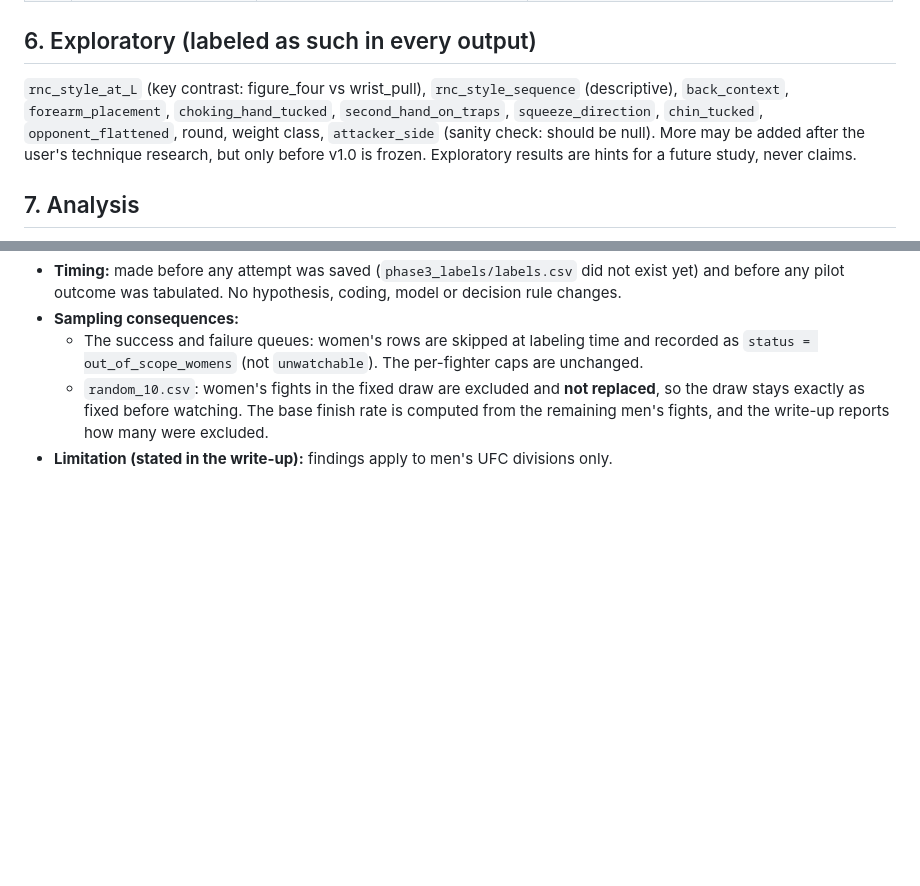
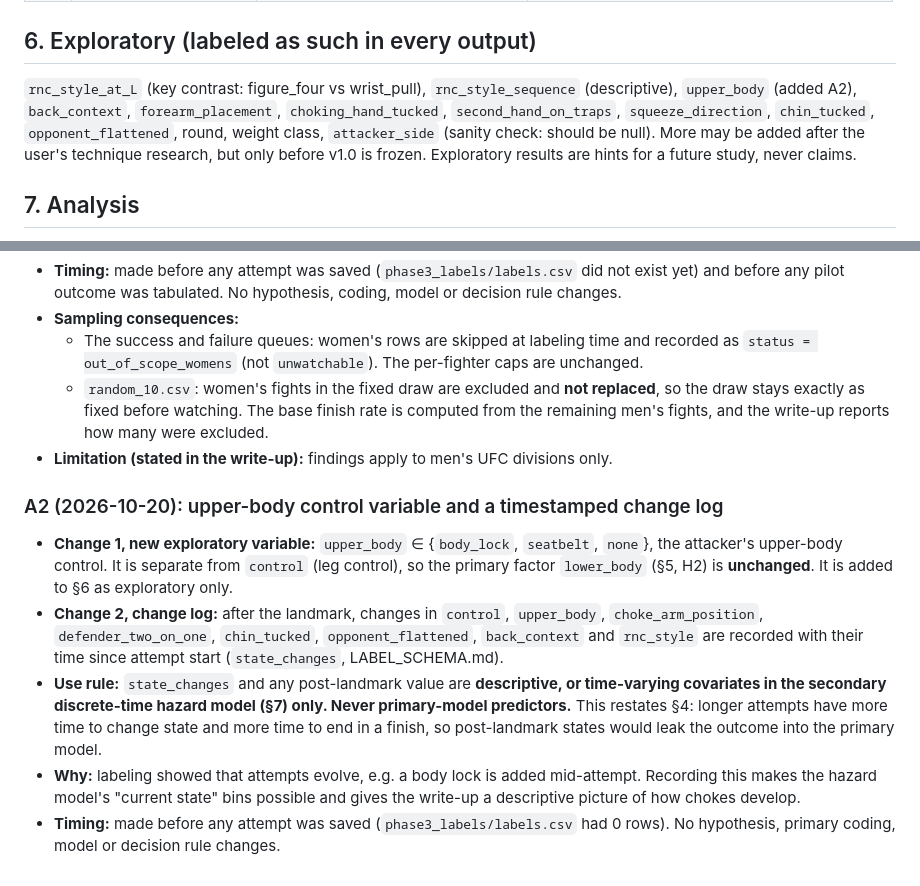
Before and after one commit to NathanielBierig/RNCV, a Markdown page: research/rnc_science/PREREG.md, 2 parts joined by grey strips. Drawn GitHub-style; blank space fills up the shorter version.

Commit message:
Research: PREREG amendment A2 (2026-10-20): upper_body exploratory variable, state_changes descriptive/hazard only
Co-Authored-By: Claude Opus 5.5 <noreply@anthropic.com>

```diff
--- a/research/rnc_science/PREREG.md
+++ b/research/rnc_science/PREREG.md
@@ -43,7 +43,7 @@ Among UFC RNC attempts, which technical states at a fixed early moment are assoc
 | — | `round_time_left` | seconds at start | Adjustment only (bell censoring); no hypothesis |
 
 ## 6. Exploratory (labeled as such in every output)
-`rnc_style_at_L` (key contrast: figure_four vs wrist_pull), `rnc_style_sequence` (descriptive), `back_context`, `forearm_placement`, `choking_hand_tucked`, `second_hand_on_traps`, `squeeze_direction`, `chin_tucked`, `opponent_flattened`, round, weight class, `attacker_side` (sanity check: should be null). More may be added after the user's technique research, but only before v1.0 is frozen. Exploratory results are hints for a future study, never claims.
+`rnc_style_at_L` (key contrast: figure_four vs wrist_pull), `rnc_style_sequence` (descriptive), `upper_body` (added A2), `back_context`, `forearm_placement`, `choking_hand_tucked`, `second_hand_on_traps`, `squeeze_direction`, `chin_tucked`, `opponent_flattened`, round, weight class, `attacker_side` (sanity check: should be null). More may be added after the user's technique research, but only before v1.0 is frozen. Exploratory results are hints for a future study, never claims.
 
 ## 7. Analysis
 - **Primary:** Firth logistic regression, profile-likelihood 95% CIs, reported as odds ratios.
@@ -66,3 +66,10 @@ Among UFC RNC attempts, which technical states at a fixed early moment are assoc
   - The success and failure queues: women's rows are skipped at labeling time and recorded as `status = out_of_scope_womens` (not `unwatchable`). The per-fighter caps are unchanged.
   - `random_10.csv`: women's fights in the fixed draw are excluded and **not replaced**, so the draw stays exactly as fixed before watching. The base finish rate is computed from the remaining men's fights, and the write-up reports how many were excluded.
 - **Limitation (stated in the write-up):** findings apply to men's UFC divisions only.
+
+### A2 (2026-10-20): upper-body control variable and a timestamped change log
+- **Change 1, new exploratory variable:** `upper_body` ∈ {`body_lock`, `seatbelt`, `none`}, the attacker's upper-body control. It is separate from `control` (leg control), so the primary factor `lower_body` (§5, H2) is **unchanged**. It is added to §6 as exploratory only.
+- **Change 2, change log:** after the landmark, changes in `control`, `upper_body`, `choke_arm_position`, `defender_two_on_one`, `chin_tucked`, `opponent_flattened`, `back_context` and `rnc_style` are recorded with their time since attempt start (`state_changes`, LABEL_SCHEMA.md).
+- **Use rule:** `state_changes` and any post-landmark value are **descriptive, or time-varying covariates in the secondary discrete-time hazard model (§7) only. Never primary-model predictors.** This restates §4: longer attempts have more time to change state and more time to end in a finish, so post-landmark states would leak the outcome into the primary model.
+- **Why:** labeling showed that attempts evolve, e.g. a body lock is added mid-attempt. Recording this makes the hazard model's "current state" bins possible and gives the write-up a descriptive picture of how chokes develop.
+- **Timing:** made before any attempt was saved (`phase3_labels/labels.csv` had 0 rows). No hypothesis, primary coding, model or decision rule changes.
```
